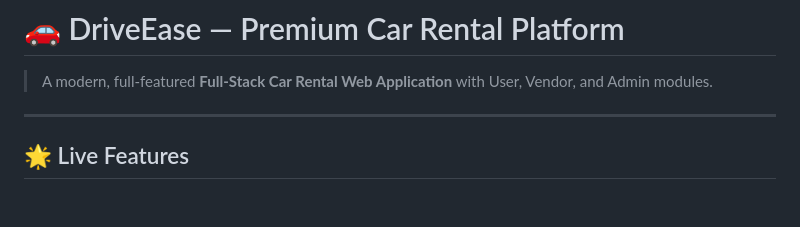
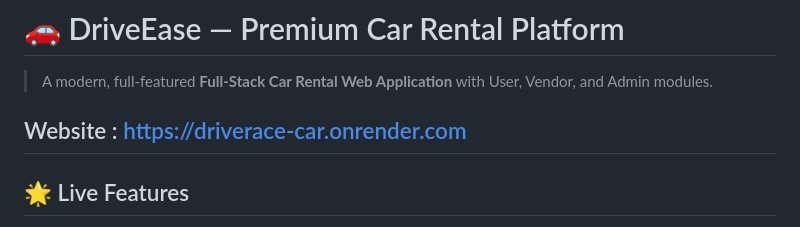
Before and after one commit to RakeshMH2003/Driverace-car, a Markdown page: README.md, the part around the change. Rendered like a GitHub page; blank space fills up the shorter version.

Commit message:
Include website link in README
Added website link for DriveEase platform.

```diff
--- a/README.md
+++ b/README.md
@@ -2,6 +2,7 @@
 
 > A modern, full-featured **Full-Stack Car Rental Web Application** with User, Vendor, and Admin modules.
 
+Website : https://driverace-car.onrender.com
 ---
 
 ## 🌟 Live Features
```
